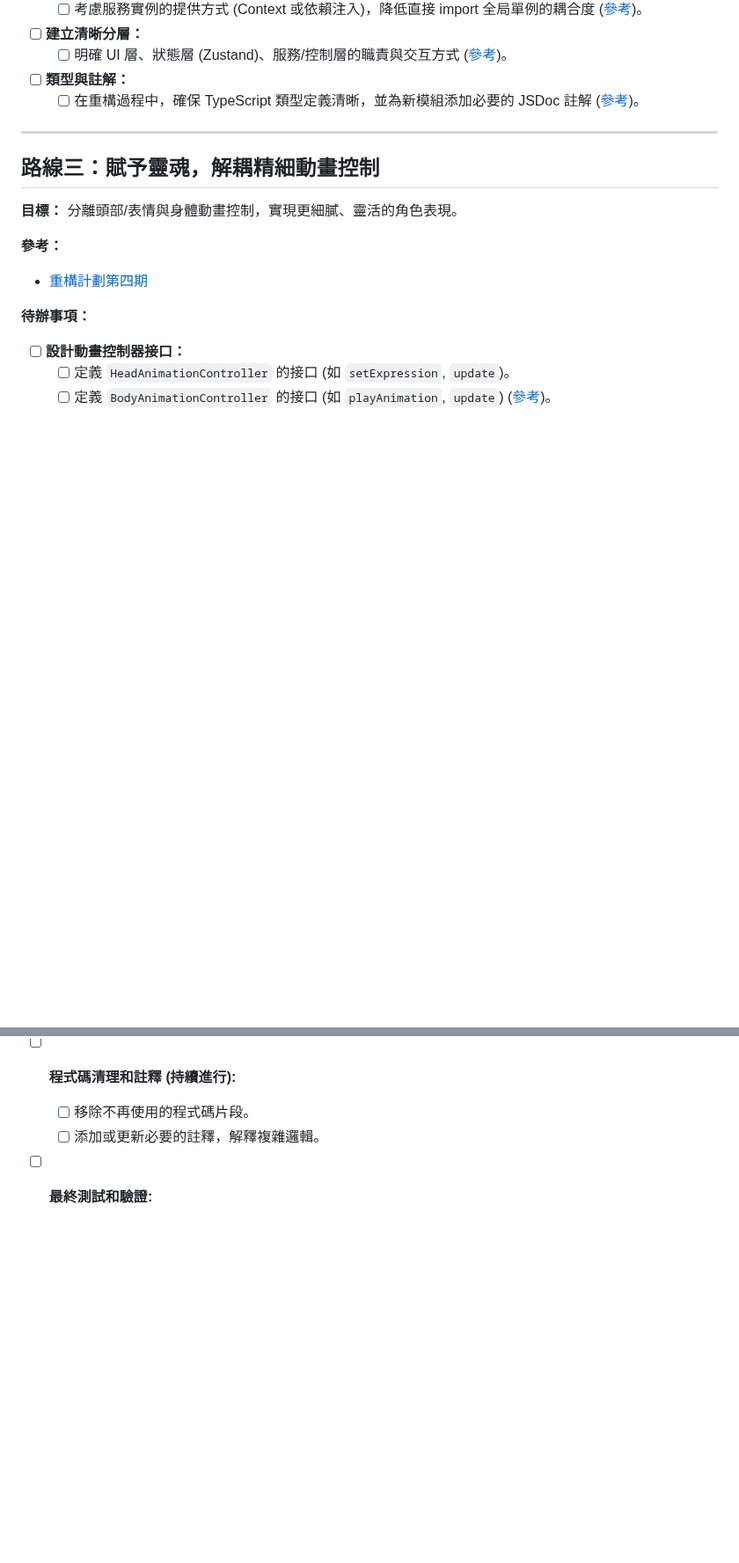
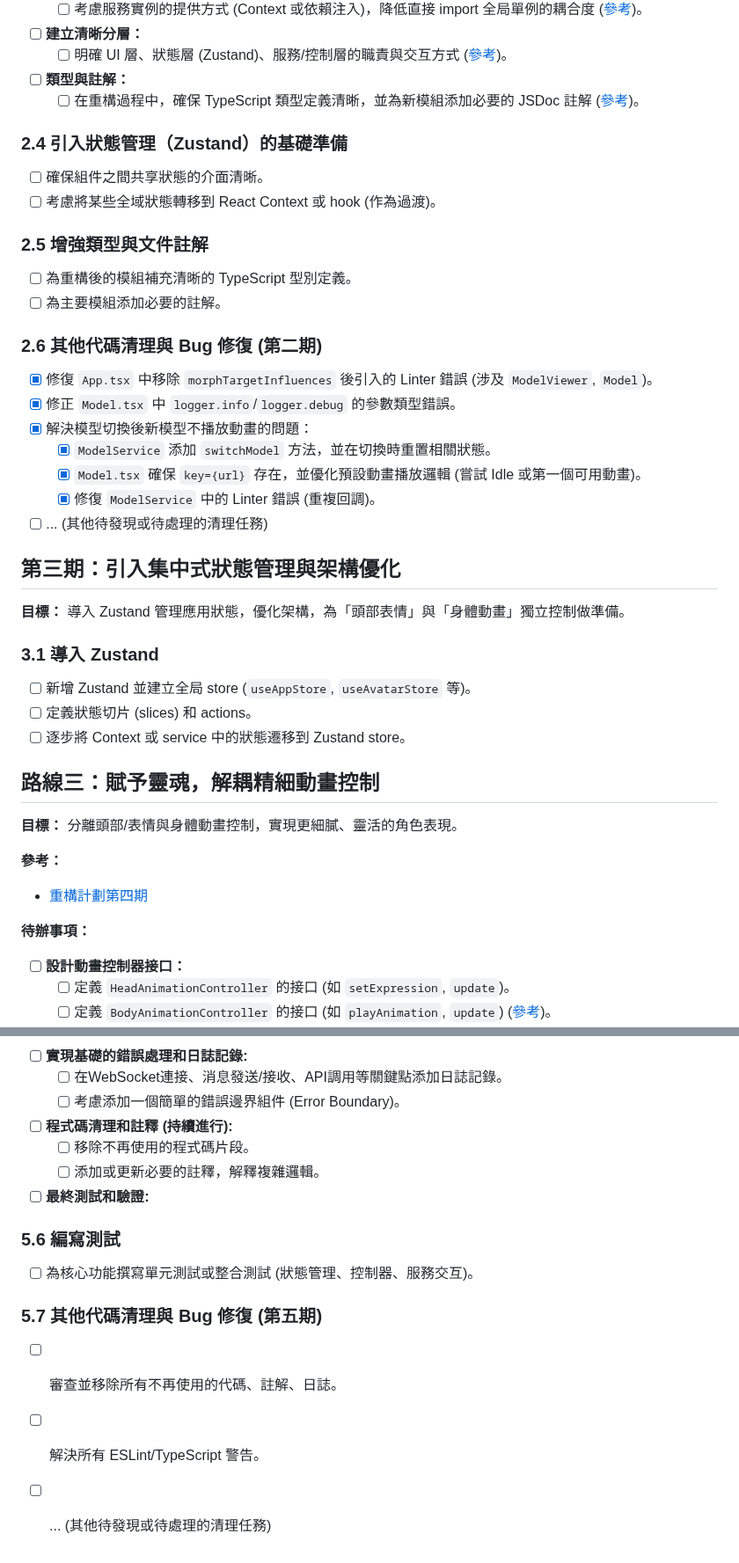
Before and after one commit to eggyy1224/space_live_project, a Markdown page: docs/refactor_docs/0406todo.md, 2 parts joined by grey strips. Shown at 88% size. Drawn GitHub-style; blank space fills up the shorter version.

Commit message:
0406todo_update

```diff
--- a/docs/refactor_docs/0406todo.md
+++ b/docs/refactor_docs/0406todo.md
@@ -65,7 +65,31 @@
 -   [ ] **類型與註解：**
     -   [ ] 在重構過程中，確保 TypeScript 類型定義清晰，並為新模組添加必要的 JSDoc 註解 ([參考](./0405前端重構計劃.md#:~:text=增強類型與文件註解))。
 
----
+### 2.4 引入狀態管理（Zustand）的基礎準備
+- [ ] 確保組件之間共享狀態的介面清晰。
+- [ ] 考慮將某些全域狀態轉移到 React Context 或 hook (作為過渡)。
+
+### 2.5 增強類型與文件註解
+- [ ] 為重構後的模組補充清晰的 TypeScript 型別定義。
+- [ ] 為主要模組添加必要的註解。
+
+### 2.6 其他代碼清理與 Bug 修復 (第二期)
+- [X] 修復 `App.tsx` 中移除 `morphTargetInfluences` 後引入的 Linter 錯誤 (涉及 `ModelViewer`, `Model`)。
+- [X] 修正 `Model.tsx` 中 `logger.info`/`logger.debug` 的參數類型錯誤。
+- [X] 解決模型切換後新模型不播放動畫的問題：
+    - [X] `ModelService` 添加 `switchModel` 方法，並在切換時重置相關狀態。
+    - [X] `Model.tsx` 確保 `key={url}` 存在，並優化預設動畫播放邏輯 (嘗試 Idle 或第一個可用動畫)。
+    - [X] 修復 `ModelService` 中的 Linter 錯誤 (重複回調)。
+- [ ] ... (其他待發現或待處理的清理任務)
+
+## 第三期：引入集中式狀態管理與架構優化
+
+**目標：** 導入 Zustand 管理應用狀態，優化架構，為「頭部表情」與「身體動畫」獨立控制做準備。
+
+### 3.1 導入 Zustand
+- [ ] 新增 Zustand 並建立全局 store (`useAppStore`, `useAvatarStore` 等)。
+- [ ] 定義狀態切片 (slices) 和 actions。
+- [ ] 逐步將 Context 或 service 中的狀態遷移到 Zustand store。
 
 ## 路線三：賦予靈魂，解耦精細動畫控制
 
@@ -141,3 +163,11 @@
     - [ ] 添加或更新必要的註釋，解釋複雜邏輯。
 
 - [ ] **最終測試和驗證:**
+
+### 5.6 編寫測試
+- [ ] 為核心功能撰寫單元測試或整合測試 (狀態管理、控制器、服務交互)。
+
+### 5.7 其他代碼清理與 Bug 修復 (第五期)
+- [ ] 審查並移除所有不再使用的代碼、註解、日誌。
+- [ ] 解決所有 ESLint/TypeScript 警告。
+- [ ] ... (其他待發現或待處理的清理任務)
```
Also changed, not shown: other parts of docs/refactor_docs/0406todo.md (+0 -2 lines).
